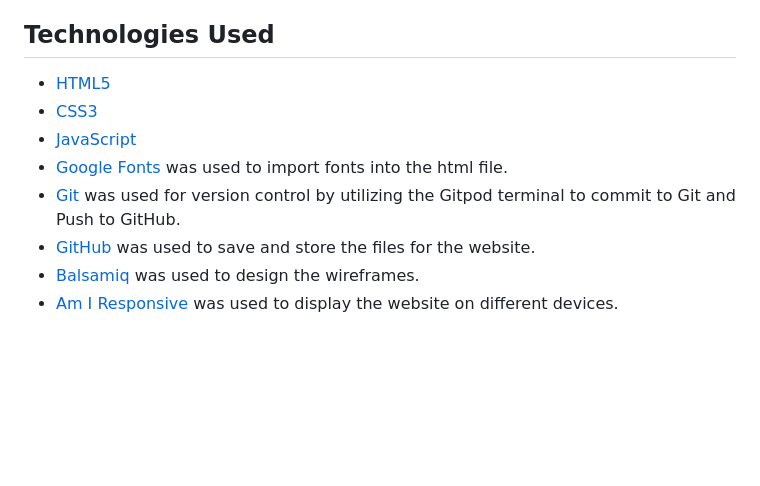
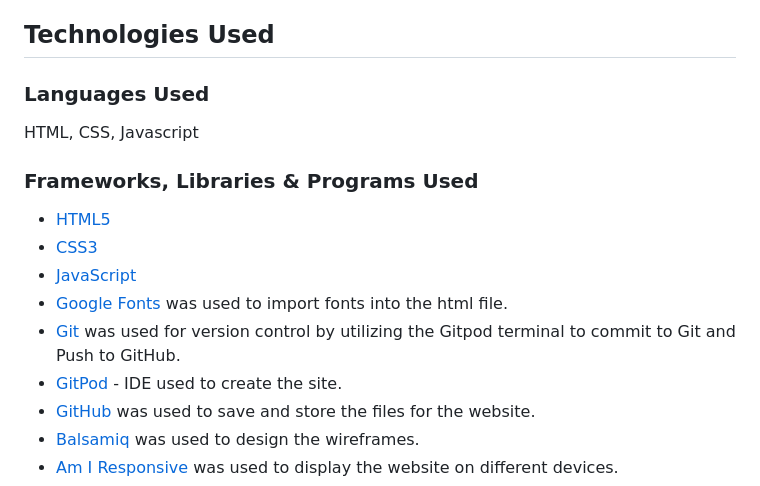
Before and after one commit to davidelan/simon-simon, a Markdown page: README.md, the part around the change. GitHub-like rendering; blank space fills up the shorter version.

Commit message:
Update Technologies Used section in README

```diff
--- a/README.md
+++ b/README.md
@@ -121,11 +121,18 @@ In the same main page, the game can be started and according to the performance
 
 ## Technologies Used
 
+### Languages Used
+
+HTML, CSS, Javascript
+
+### Frameworks, Libraries & Programs Used
+
 - [HTML5](https://en.wikipedia.org/wiki/HTML5)
 - [CSS3](https://en.wikipedia.org/wiki/Cascading_Style_Sheets)
 - [JavaScript](https://en.wikipedia.org/wiki/JavaScript)
 - [Google Fonts](https://fonts.google.com/) was used to import fonts into the html file.
 - [Git](https://git-scm.com/) was used for version control by utilizing the Gitpod terminal to commit to Git and Push to GitHub.
+- [GitPod](https://gitpod.io/) - IDE used to create the site.
 - [GitHub](https://github.com/) was used to save and store the files for the website.
 - [Balsamiq](https://balsamiq.com/) was used to design the wireframes.
 - [Am I Responsive](https://ui.dev/amiresponsive) was used to display the website on different devices.
```
